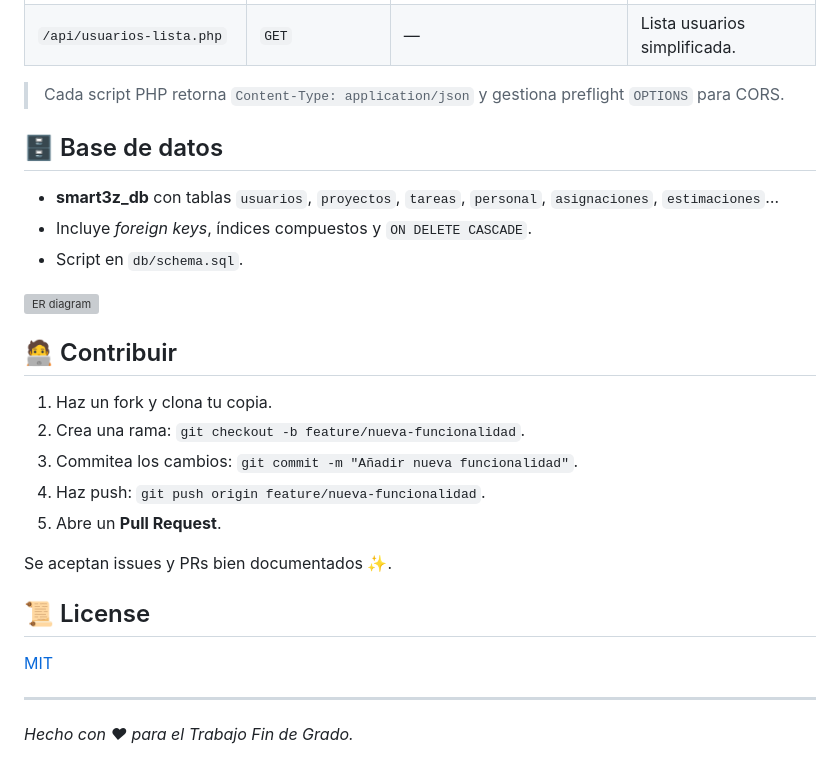
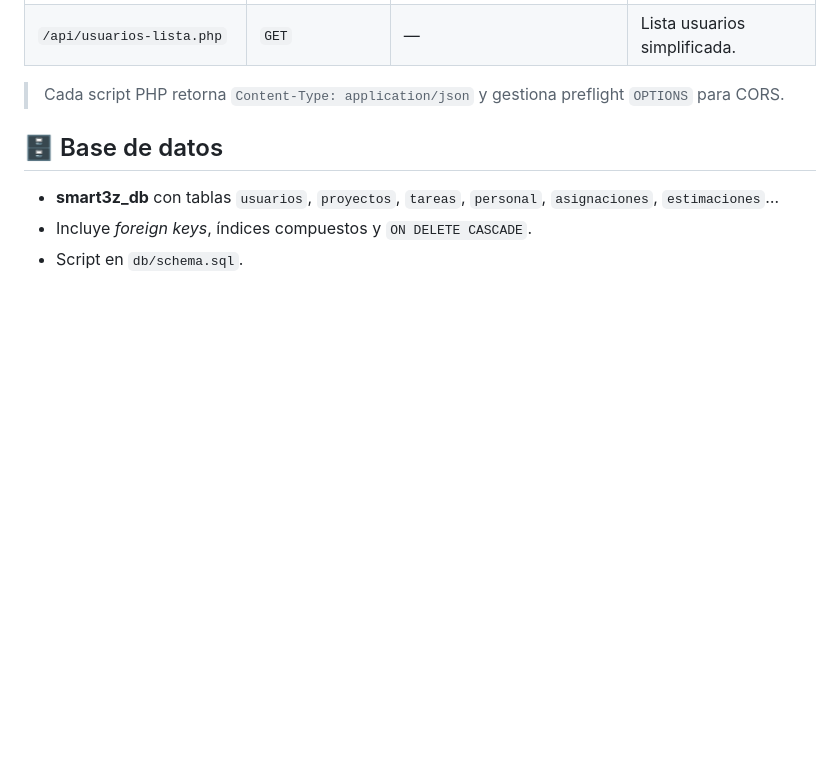
Before and after one commit to Beajimjim/BeatrizJimenez2DAMTFG, a Markdown page: README.md, the part around the change. GitHub-like rendering; blank space fills up the shorter version; grey boxes are pictures that could not be loaded.

```diff
--- a/README.md
+++ b/README.md
@@ -175,23 +175,3 @@ mysql -u root -p < db/schema.sql
 * **smart3z\_db** con tablas `usuarios`, `proyectos`, `tareas`, `personal`, `asignaciones`, `estimaciones`…
 * Incluye *foreign keys*, índices compuestos y `ON DELETE CASCADE`.
 * Script en `db/schema.sql`.
-
-![ER diagram](docs/er-diagram-smart3z.png)
-
-## 🧑‍💻 Contribuir
-
-1. Haz un fork y clona tu copia.
-2. Crea una rama: `git checkout -b feature/nueva-funcionalidad`.
-3. Commitea los cambios: `git commit -m "Añadir nueva funcionalidad"`.
-4. Haz push: `git push origin feature/nueva-funcionalidad`.
-5. Abre un **Pull Request**.
-
-Se aceptan issues y PRs bien documentados ✨.
-
-## 📜 License
-
-[MIT](LICENSE)
-
----
-
-*Hecho con ♥ para el Trabajo Fin de Grado.*
```
